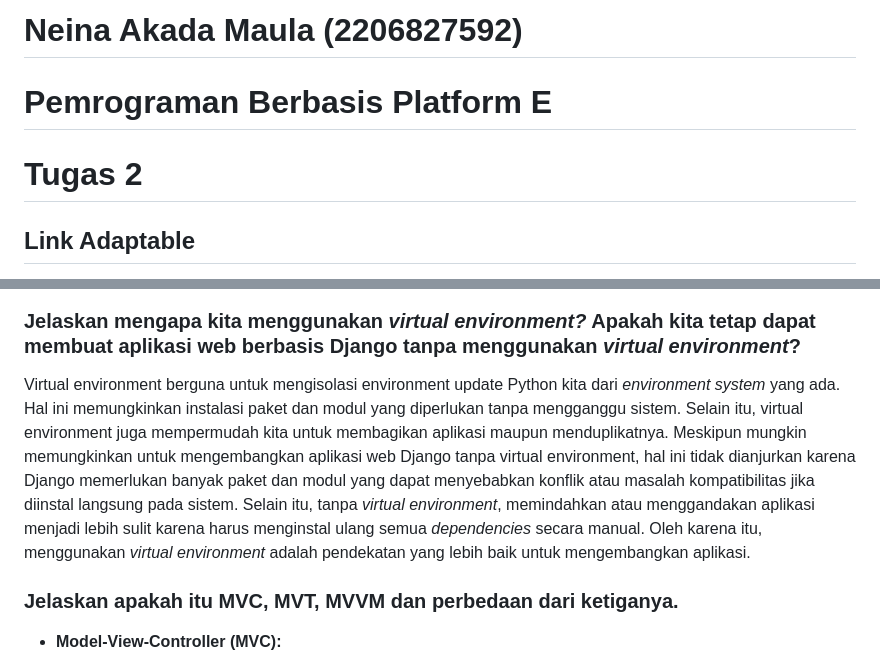
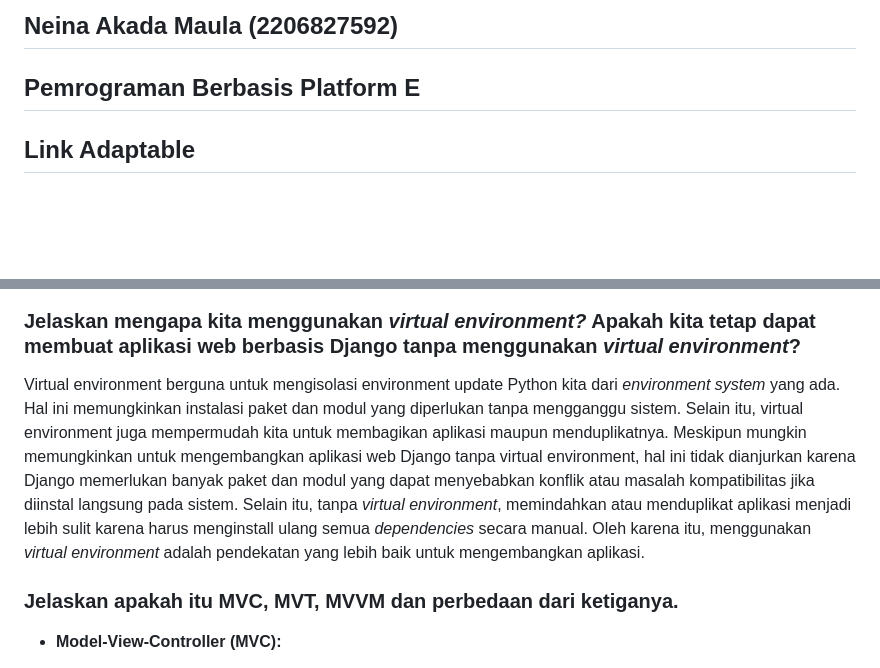
Before and after one commit to neinakada/wargo, a Markdown page: README.md, 2 parts joined by grey strips. Drawn GitHub-style; blank space fills up the shorter version.

```diff
--- a/README.md
+++ b/README.md
@@ -1,6 +1,5 @@
-# Neina Akada Maula (2206827592)
-# Pemrograman Berbasis Platform E
-# Tugas 2
+## Neina Akada Maula (2206827592)
+## Pemrograman Berbasis Platform E
 
 ## Link Adaptable
 WarGo: https://wargo.adaptable.app/
@@ -48,7 +47,7 @@ WarGo: https://wargo.adaptable.app/
 <img src='/assets/bagan.png'>
 
 ### Jelaskan mengapa kita menggunakan ***virtual environment?*** Apakah kita tetap dapat membuat aplikasi web berbasis Django tanpa menggunakan ***virtual environment***?
-Virtual environment berguna untuk mengisolasi environment update Python kita dari *environment system* yang ada. Hal ini memungkinkan instalasi paket dan modul yang diperlukan tanpa mengganggu sistem. Selain itu, virtual environment juga mempermudah kita untuk membagikan aplikasi maupun menduplikatnya. Meskipun mungkin memungkinkan untuk mengembangkan aplikasi web Django tanpa virtual environment, hal ini tidak dianjurkan karena Django memerlukan banyak paket dan modul yang dapat menyebabkan konflik atau masalah kompatibilitas jika diinstal langsung pada sistem. Selain itu, tanpa *virtual environment*, memindahkan atau menggandakan aplikasi menjadi lebih sulit karena harus menginstal ulang semua *dependencies* secara manual. Oleh karena itu, menggunakan *virtual environment* adalah pendekatan yang lebih baik untuk mengembangkan aplikasi.
+Virtual environment berguna untuk mengisolasi environment update Python kita dari *environment system* yang ada. Hal ini memungkinkan instalasi paket dan modul yang diperlukan tanpa mengganggu sistem. Selain itu, virtual environment juga mempermudah kita untuk membagikan aplikasi maupun menduplikatnya. Meskipun mungkin memungkinkan untuk mengembangkan aplikasi web Django tanpa virtual environment, hal ini tidak dianjurkan karena Django memerlukan banyak paket dan modul yang dapat menyebabkan konflik atau masalah kompatibilitas jika diinstal langsung pada sistem. Selain itu, tanpa *virtual environment*, memindahkan atau menduplikat aplikasi menjadi lebih sulit karena harus menginstall ulang semua *dependencies* secara manual. Oleh karena itu, menggunakan *virtual environment* adalah pendekatan yang lebih baik untuk mengembangkan aplikasi.
 
 ### Jelaskan apakah itu MVC, MVT, MVVM dan perbedaan dari ketiganya.
 - **Model-View-Controller (MVC):**
```
